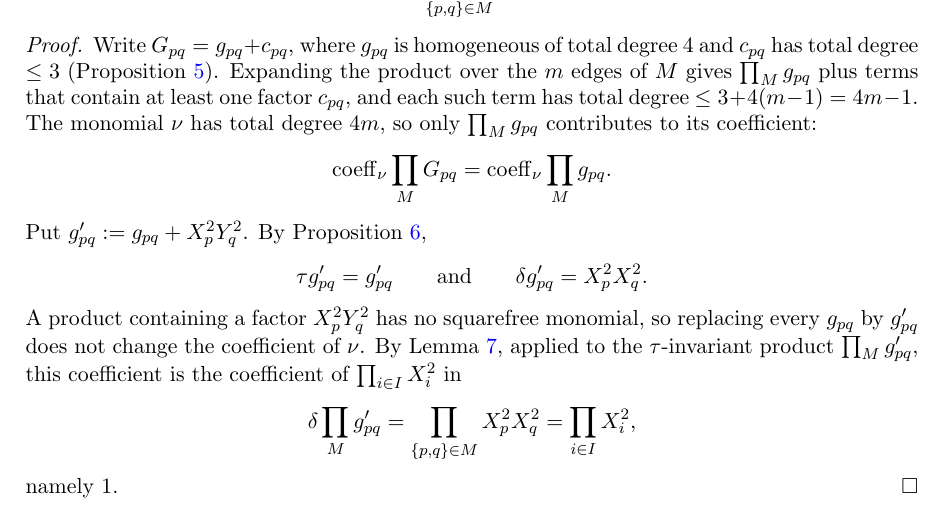
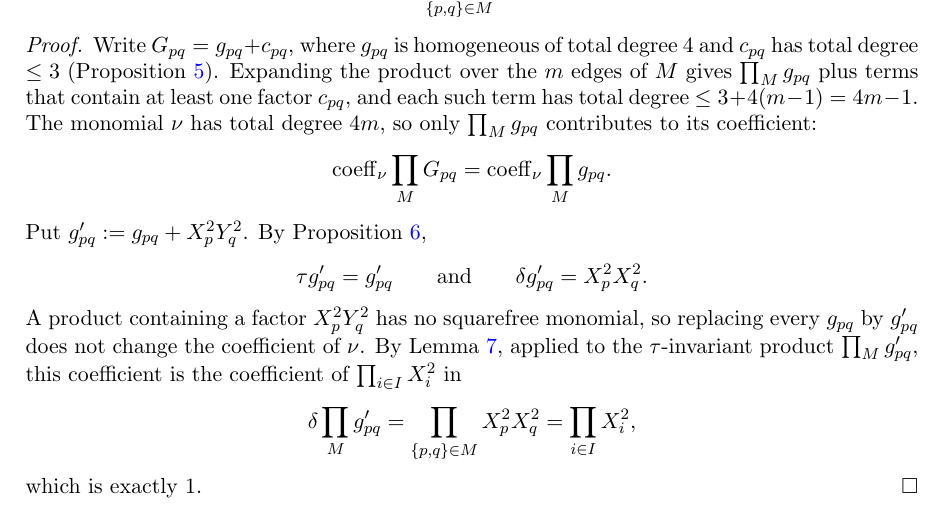
Before and after one commit to Deicyde/alternating-analytic-counterexample, a LaTeX problem sheet (paper/counterexample.tex): part of page 4 of 8, cut so that both start at the same text. Compiled offline with pdfLaTeX.

Commit message:
paper: 'namely 1' -> 'which is exactly 1'

```diff
--- a/paper/counterexample.tex
+++ b/paper/counterexample.tex
@@ -247,7 +247,7 @@ A product containing a factor $X_p^2Y_q^2$ has no squarefree monomial, so replac
 not change the coefficient of $\nu$. By Lemma~\ref{lem:bal}, applied to the $\tau$-invariant product $\prod_M g'_{pq}$,
 this coefficient is the coefficient of $\prod_{i\in I}X_i^2$ in
 \[\delta\prod_{M} g'_{pq}=\prod_{\{p,q\}\in M}X_p^2X_q^2=\prod_{i\in I}X_i^2,\]
-namely $1$.
+which is exactly $1$.
 \end{proof}
 
 \begin{lemma}\label{lem:det}
```
Also changed, not shown: paper/counterexample.pdf.
